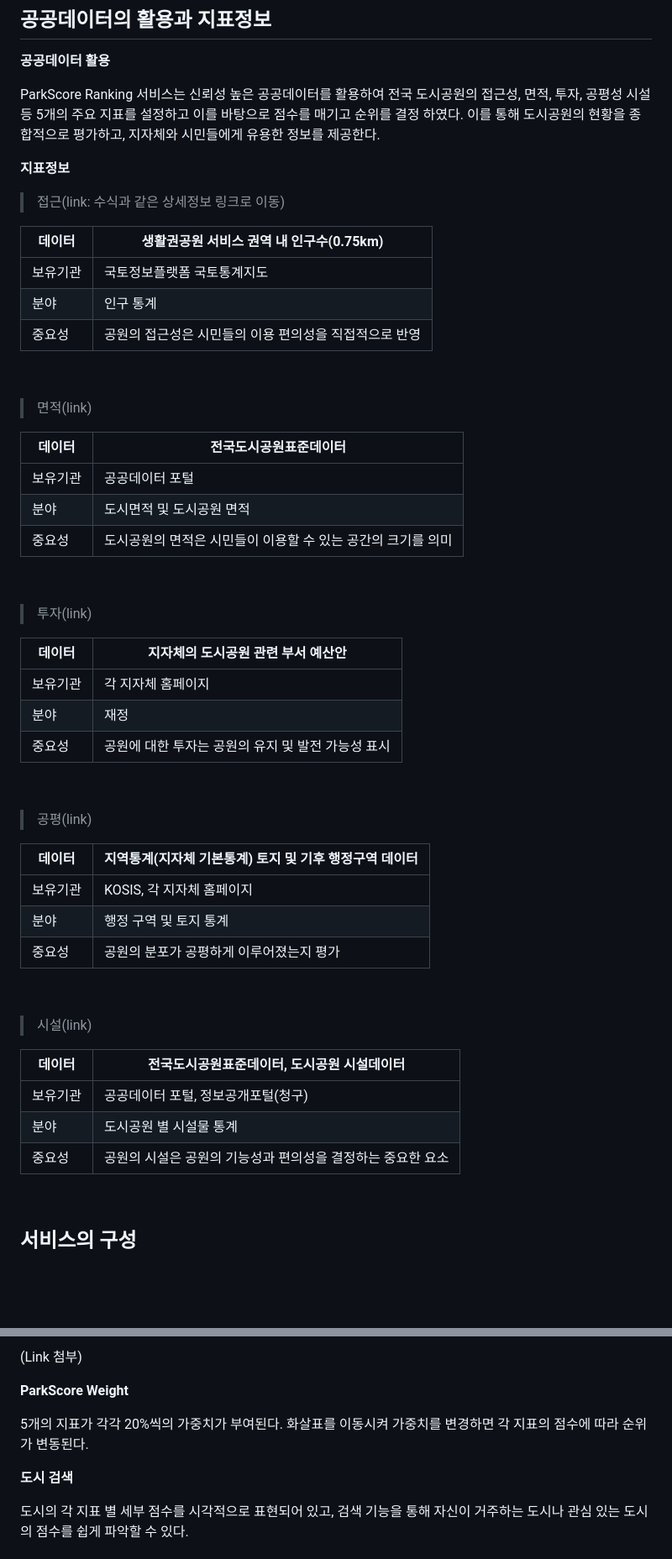
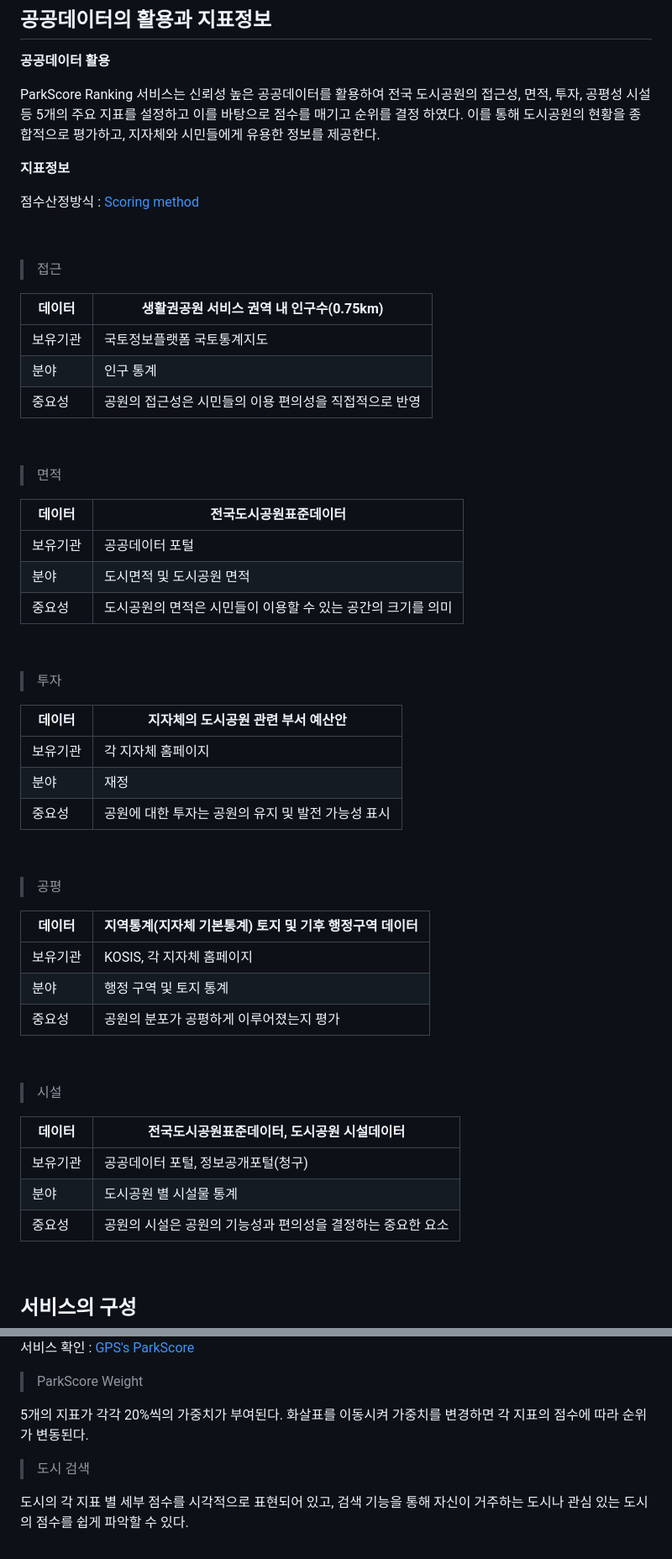
Before and after one commit to Kyeong6/ParkScore, a Markdown page: README.md, 2 parts joined by grey strips. Shown: that part at 84% size. Rendered like a GitHub page; blank space fills up the shorter version.

Commit message:
Update 최종 디렉토리 : README.md

```diff
--- a/README.md
+++ b/README.md
@@ -51,7 +52,11 @@ ParkScore Ranking 서비스는 신뢰성 높은 공공데이터를 활용하여
 
 **지표정보**
 
-> 접근(link: 수식과 같은 상세정보 링크로 이동)
+점수산정방식  :  [Scoring method](https://github.com/Kyeong6/ParkScore/tree/main/result)
+
+</br><br/>
+
+> 접근
 >
 
 | 데이터 | 생활권공원 서비스 권역 내 인구수(0.75km) |
@@ -59,9 +64,10 @@ ParkScore Ranking 서비스는 신뢰성 높은 공공데이터를 활용하여
 | 보유기관 | 국토정보플랫폼 국토통계지도 |
 | 분야 | 인구 통계 |
 | 중요성 | 공원의 접근성은 시민들의 이용 편의성을 직접적으로 반영 |
+
 </br><br/>
 
-> 면적(link)
+> 면적
 >
 
 | 데이터 | 전국도시공원표준데이터 |
@@ -69,9 +75,10 @@ ParkScore Ranking 서비스는 신뢰성 높은 공공데이터를 활용하여
 | 보유기관 | 공공데이터 포털 |
 | 분야 | 도시면적 및 도시공원 면적 |
 | 중요성 | 도시공원의 면적은 시민들이 이용할 수 있는 공간의 크기를 의미 |
+
 </br><br/>
 
-> 투자(link)
+> 투자
 >
 
 | 데이터 | 지자체의 도시공원 관련 부서 예산안 |
@@ -79,9 +86,10 @@ ParkScore Ranking 서비스는 신뢰성 높은 공공데이터를 활용하여
 | 보유기관 | 각 지자체 홈페이지 |
 | 분야 | 재정 |
 | 중요성 | 공원에 대한 투자는 공원의 유지 및 발전 가능성 표시 |
+
 </br><br/>
 
-> 공평(link)
+> 공평
 >
 
 | 데이터 | 지역통계(지자체 기본통계) 토지 및 기후 행정구역 데이터 |
@@ -89,9 +97,10 @@ ParkScore Ranking 서비스는 신뢰성 높은 공공데이터를 활용하여
 | 보유기관 | KOSIS, 각 지자체 홈페이지 |
 | 분야 | 행정 구역 및 토지 통계 |
 | 중요성 | 공원의 분포가 공평하게 이루어졌는지 평가 |
+
 </br><br/>
 
-> 시설(link)
+> 시설
 >
 
 | 데이터 | 전국도시공원표준데이터, 도시공원 시설데이터 |
@@ -99,6 +108,7 @@ ParkScore Ranking 서비스는 신뢰성 높은 공공데이터를 활용하여
 | 보유기관 | 공공데이터 포털, 정보공개포털(청구) |
 | 분야 | 도시공원 별 시설물 통계 |
 | 중요성 | 공원의 시설은 공원의 기능성과 편의성을 결정하는 중요한 요소 |
+
 </br><br/>
 
 ## 서비스의 구성
@@ -107,13 +117,15 @@ ParkScore Ranking 서비스는 신뢰성 높은 공공데이터를 활용하여
 
-(Link 첨부)
+서비스 확인 : [GPS's ParkScore](https://korea-parkscore.pages.dev/)
 </br><br/>
 
-**ParkScore Weight**
+> ParkScore Weight
+>
 
 5개의 지표가 각각 20%씩의 가중치가 부여된다. 화살표를 이동시켜 가중치를 변경하면 각 지표의 점수에 따라 순위가 변동된다.
 </br><br/>
 
-**도시 검색**
+> 도시 검색
+>
 
 도시의 각 지표 별 세부 점수를 시각적으로 표현되어 있고, 검색 기능을 통해 자신이 거주하는 도시나 관심 있는 도시의 점수를 쉽게 파악할 수 있다.
 </br><br/>
```
Also changed, not shown: other parts of README.md (+5 -4 lines).
